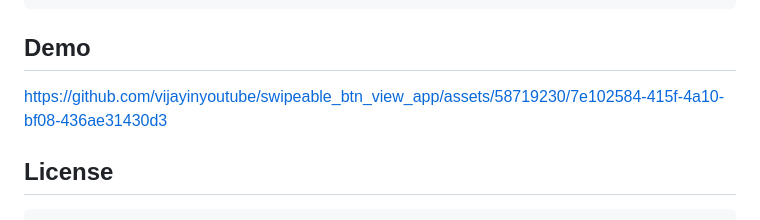
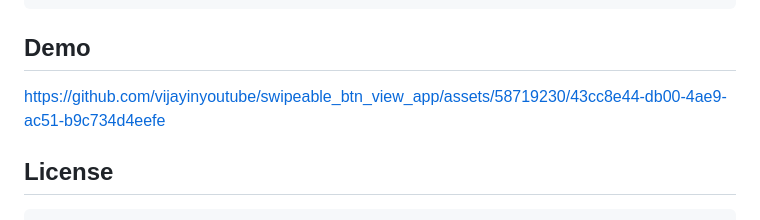
Before and after one commit to vijayinyoutube/swipeable_btn_view_app, a Markdown page: README.md, the part around the change. Drawn GitHub-style.

```diff
--- a/README.md
+++ b/README.md
@@ -49,7 +49,9 @@ swipeable_button_view: ^0.0.2
 
 ## Demo
 
-https://github.com/vijayinyoutube/swipeable_btn_view_app/assets/58719230/7e102584-415f-4a10-bf08-436ae31430d3
+
+https://github.com/vijayinyoutube/swipeable_btn_view_app/assets/58719230/43cc8e44-db00-4ae9-ac51-b9c734d4eefe
+
 
 
 ## License
```
